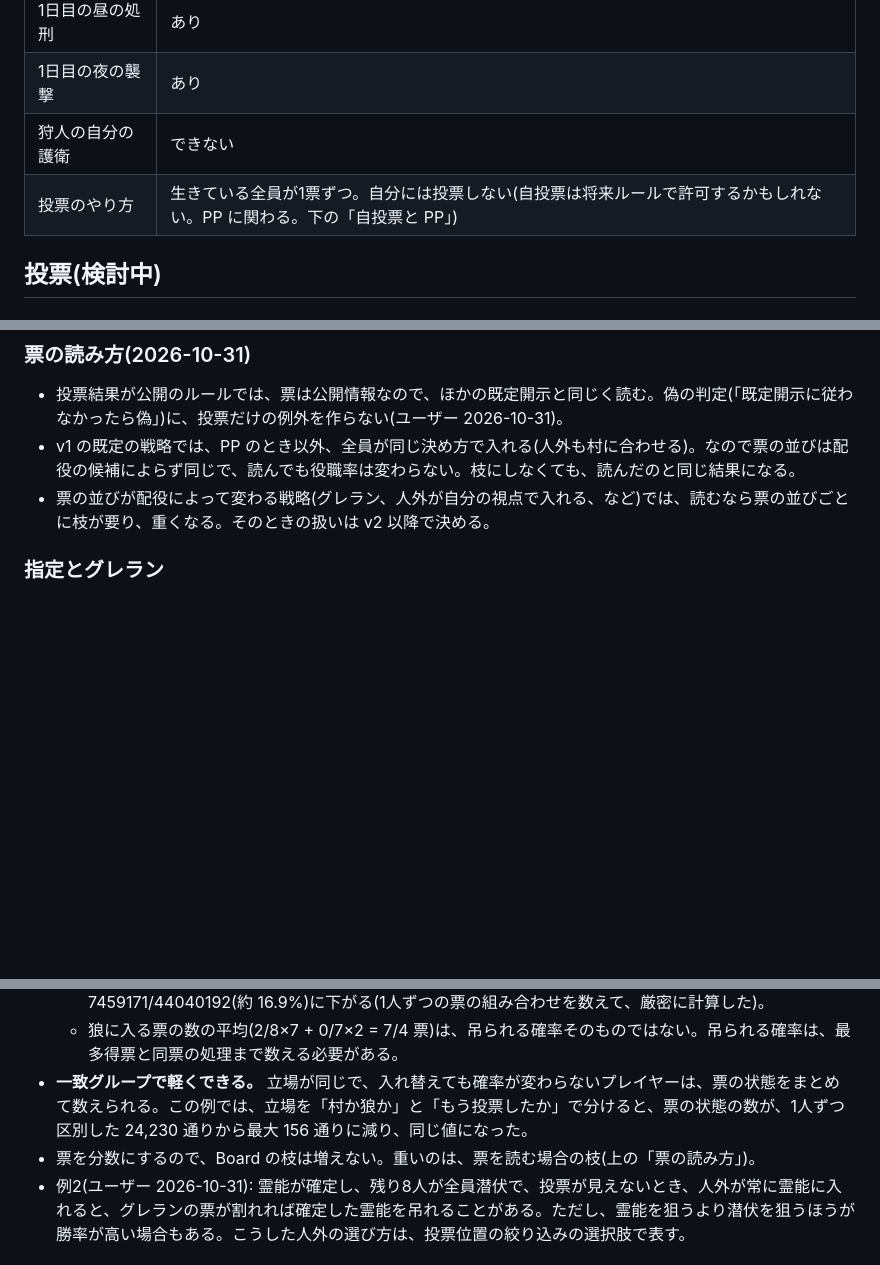
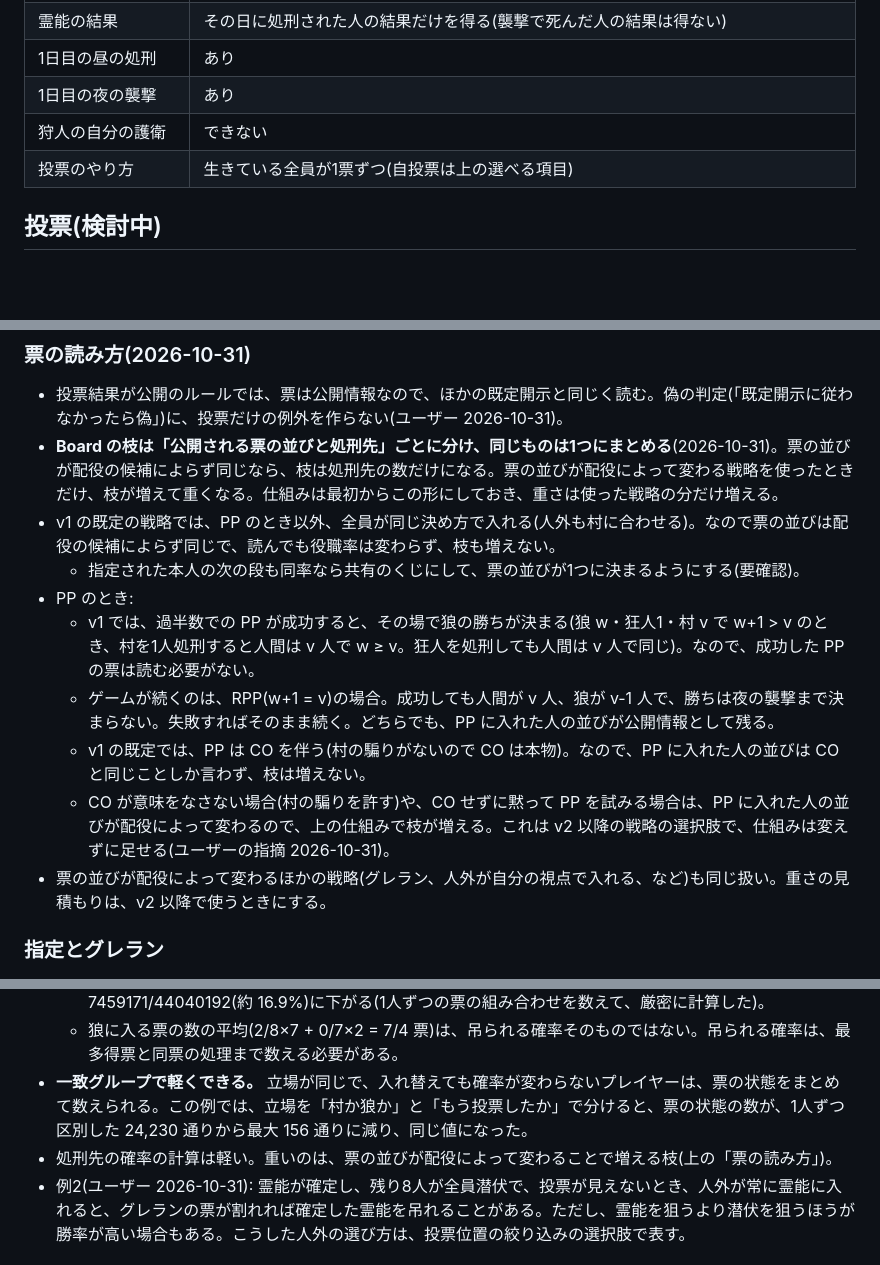
Before and after one commit to atachan14/ww_gg, a Markdown page: docs/redesign/rules.md, 3 parts joined by grey strips. Drawn GitHub-style; blank space fills up the shorter version.

Commit message:
Add the self-vote rule and key vote branches by public outcome
Co-Authored-By: Claude Opus 5.5 <noreply@anthropic.com>

```diff
--- a/docs/redesign/rules.md
+++ b/docs/redesign/rules.md
@@ -114,7 +115,7 @@ v1 は最低限の目標で、v2 以降への拡張に備えた構造を v1 の
 | 1日目の昼の処刑 | あり |
 | 1日目の夜の襲撃 | あり |
 | 狩人の自分の護衛 | できない |
-| 投票のやり方 | 生きている全員が1票ずつ。自分には投票しない(自投票は将来ルールで許可するかもしれない。PP に関わる。下の「自投票と PP」) |
+| 投票のやり方 | 生きている全員が1票ずつ(自投票は上の選べる項目) |
 
 ## 投票(検討中)
 
@@ -143,8 +144,15 @@ v1 は「全員1票、自投票なし」だが、v2 以降の拡張ができる
 ### 票の読み方(2026-10-31)
 
 - 投票結果が公開のルールでは、票は公開情報なので、ほかの既定開示と同じく読む。偽の判定(「既定開示に従わなかったら偽」)に、投票だけの例外を作らない(ユーザー 2026-10-31)。
-- v1 の既定の戦略では、PP のとき以外、全員が同じ決め方で入れる(人外も村に合わせる)。なので票の並びは配役の候補によらず同じで、読んでも役職率は変わらない。枝にしなくても、読んだのと同じ結果になる。
-- 票の並びが配役によって変わる戦略(グレラン、人外が自分の視点で入れる、など)では、読むなら票の並びごとに枝が要り、重くなる。そのときの扱いは v2 以降で決める。
+- **Board の枝は「公開される票の並びと処刑先」ごとに分け、同じものは1つにまとめる**(2026-10-31)。票の並びが配役の候補によらず同じなら、枝は処刑先の数だけになる。票の並びが配役によって変わる戦略を使ったときだけ、枝が増えて重くなる。仕組みは最初からこの形にしておき、重さは使った戦略の分だけ増える。
+- v1 の既定の戦略では、PP のとき以外、全員が同じ決め方で入れる(人外も村に合わせる)。なので票の並びは配役の候補によらず同じで、読んでも役職率は変わらず、枝も増えない。
+  - 指定された本人の次の段も同率なら共有のくじにして、票の並びが1つに決まるようにする(要確認)。
+- PP のとき:
+  - v1 では、過半数での PP が成功すると、その場で狼の勝ちが決まる(狼 w・狂人1・村 v で w+1 > v のとき、村を1人処刑すると人間は v 人で w ≥ v。狂人を処刑しても人間は v 人で同じ)。なので、成功した PP の票は読む必要がない。
+  - ゲームが続くのは、RPP(w+1 = v)の場合。成功しても人間が v 人、狼が v-1 人で、勝ちは夜の襲撃まで決まらない。失敗すればそのまま続く。どちらでも、PP に入れた人の並びが公開情報として残る。
+  - v1 の既定では、PP は CO を伴う(村の騙りがないので CO は本物)。なので、PP に入れた人の並びは CO と同じことしか言わず、枝は増えない。
+  - CO が意味をなさない場合(村の騙りを許す)や、CO せずに黙って PP を試みる場合は、PP に入れた人の並びが配役によって変わるので、上の仕組みで枝が増える。これは v2 以降の戦略の選択肢で、仕組みは変えずに足せる(ユーザーの指摘 2026-10-31)。
+- 票の並びが配役によって変わるほかの戦略(グレラン、人外が自分の視点で入れる、など)も同じ扱い。重さの見積もりは、v2 以降で使うときにする。
 
 ### 指定とグレラン
 
@@ -199,7 +207,7 @@ v1 は「全員1票、自投票なし」だが、v2 以降の拡張ができる
   - 狼のどちらかが吊られる確率は、全員が等確率に選ぶなら 2/9(約 22.2%)。狼が相方を避けると 7459171/44040192(約 16.9%)に下がる(1人ずつの票の組み合わせを数えて、厳密に計算した)。
   - 狼に入る票の数の平均(2/8×7 + 0/7×2 = 7/4 票)は、吊られる確率そのものではない。吊られる確率は、最多得票と同票の処理まで数える必要がある。
 - **一致グループで軽くできる。** 立場が同じで、入れ替えても確率が変わらないプレイヤーは、票の状態をまとめて数えられる。この例では、立場を「村か狼か」と「もう投票したか」で分けると、票の状態の数が、1人ずつ区別した 24,230 通りから最大 156 通りに減り、同じ値になった。
-- 票を分数にするので、Board の枝は増えない。重いのは、票を読む場合の枝(上の「票の読み方」)。
+- 処刑先の確率の計算は軽い。重いのは、票の並びが配役によって変わることで増える枝(上の「票の読み方」)。
 - 例2(ユーザー 2026-10-31): 霊能が確定し、残り8人が全員潜伏で、投票が見えないとき、人外が常に霊能に入れると、グレランの票が割れれば確定した霊能を吊れることがある。ただし、霊能を狙うより潜伏を狙うほうが勝率が高い場合もある。こうした人外の選び方は、投票位置の絞り込みの選択肢で表す。
 
 ### これまでの検討メモ(2026-10-30)
```
Also changed, not shown: other parts of docs/redesign/rules.md (+1 -0 lines), docs/USER_NOTES.md (+2 -0 lines).
